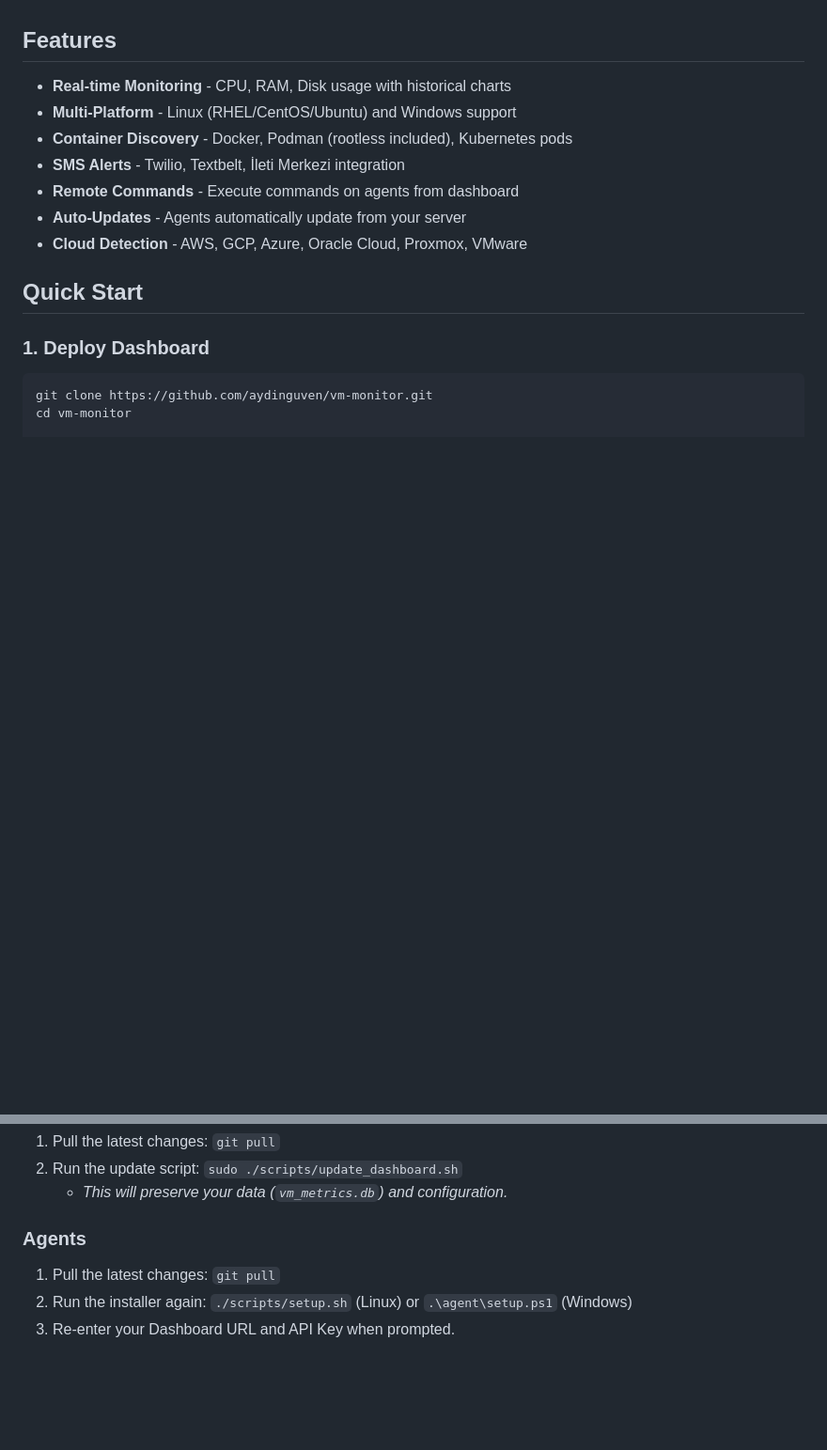
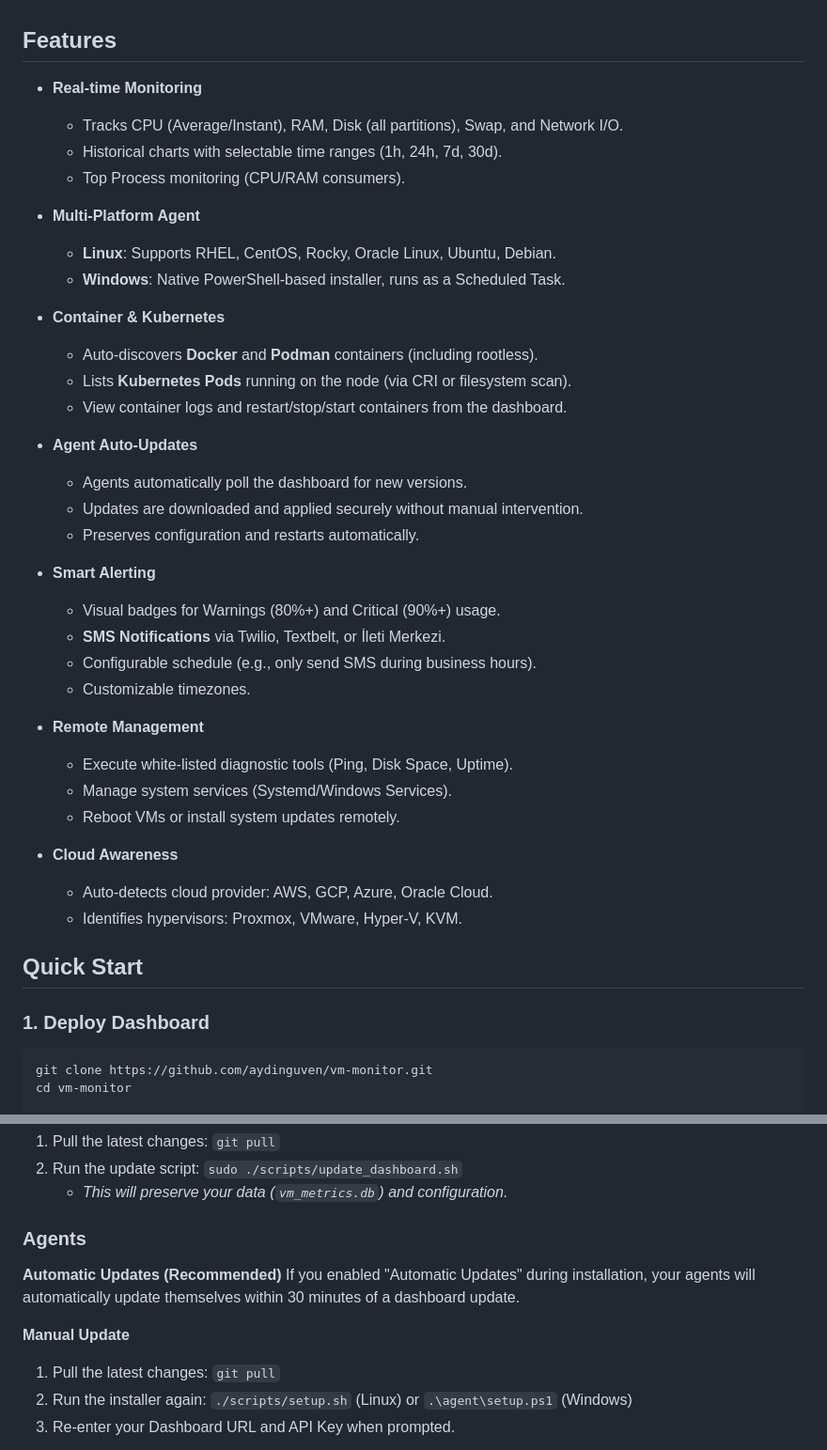
Before and after one commit to aydinguven/vm-monitor, a Markdown page: README.md, 2 parts joined by grey strips. Shown at 94% size. Drawn GitHub-style; blank space fills up the shorter version.

Commit message:
Docs: Update README with detailed features and auto-update info

```diff
--- a/README.md
+++ b/README.md
@@ -5,13 +5,39 @@ A lightweight, self-hosted VM monitoring system with a Python agent and Flask-ba
 
 ## Features
 
-- **Real-time Monitoring** - CPU, RAM, Disk usage with historical charts
-- **Multi-Platform** - Linux (RHEL/CentOS/Ubuntu) and Windows support
-- **Container Discovery** - Docker, Podman (rootless included), Kubernetes pods
-- **SMS Alerts** - Twilio, Textbelt, İleti Merkezi integration
-- **Remote Commands** - Execute commands on agents from dashboard
-- **Auto-Updates** - Agents automatically update from your server
-- **Cloud Detection** - AWS, GCP, Azure, Oracle Cloud, Proxmox, VMware
+- **Real-time Monitoring**
+  - Tracks CPU (Average/Instant), RAM, Disk (all partitions), Swap, and Network I/O.
+  - Historical charts with selectable time ranges (1h, 24h, 7d, 30d).
+  - Top Process monitoring (CPU/RAM consumers).
+
+- **Multi-Platform Agent**
+  - **Linux**: Supports RHEL, CentOS, Rocky, Oracle Linux, Ubuntu, Debian.
+  - **Windows**: Native PowerShell-based installer, runs as a Scheduled Task.
+
+- **Container & Kubernetes**
+  - Auto-discovers **Docker** and **Podman** containers (including rootless).
+  - Lists **Kubernetes Pods** running on the node (via CRI or filesystem scan).
+  - View container logs and restart/stop/start containers from the dashboard.
+
+- **Agent Auto-Updates**
+  - Agents automatically poll the dashboard for new versions.
+  - Updates are downloaded and applied securely without manual intervention.
+  - Preserves configuration and restarts automatically.
+
+- **Smart Alerting**
+  - Visual badges for Warnings (80%+) and Critical (90%+) usage.
+  - **SMS Notifications** via Twilio, Textbelt, or İleti Merkezi.
+  - Configurable schedule (e.g., only send SMS during business hours).
+  - Customizable timezones.
+
+- **Remote Management**
+  - Execute white-listed diagnostic tools (Ping, Disk Space, Uptime).
+  - Manage system services (Systemd/Windows Services).
+  - Reboot VMs or install system updates remotely.
+
+- **Cloud Awareness**
+  - Auto-detects cloud provider: AWS, GCP, Azure, Oracle Cloud.
+  - Identifies hypervisors: Proxmox, VMware, Hyper-V, KVM.
 
 ## Quick Start
 
@@ -78,6 +104,10 @@ To update to the latest version without losing data:
    - *This will preserve your data (`vm_metrics.db`) and configuration.*
 
 ### Agents
+**Automatic Updates (Recommended)**
+If you enabled "Automatic Updates" during installation, your agents will automatically update themselves within 30 minutes of a dashboard update.
+
+**Manual Update**
 1. Pull the latest changes: `git pull`
 2. Run the installer again: `./scripts/setup.sh` (Linux) or `.\agent\setup.ps1` (Windows)
 3. Re-enter your Dashboard URL and API Key when prompted.
```
